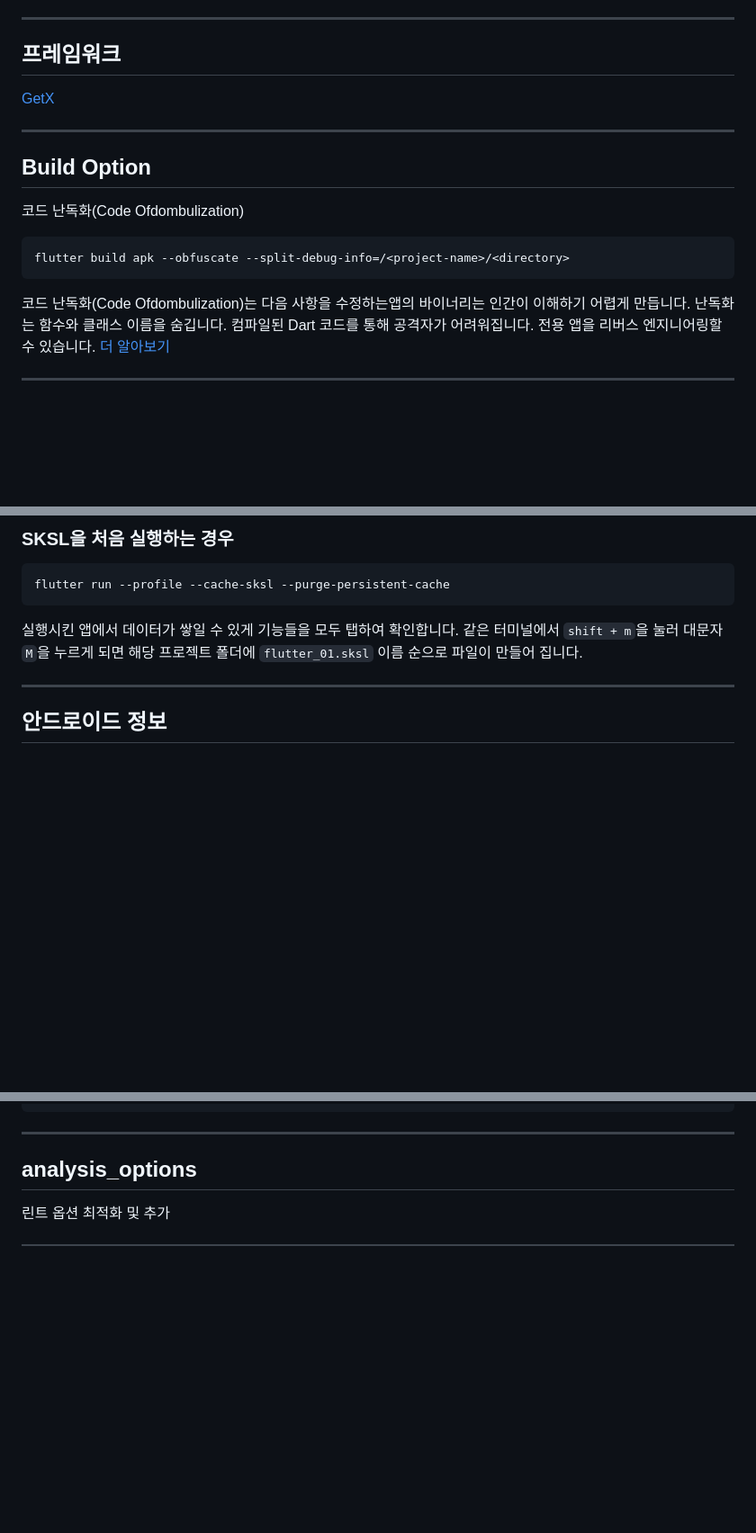
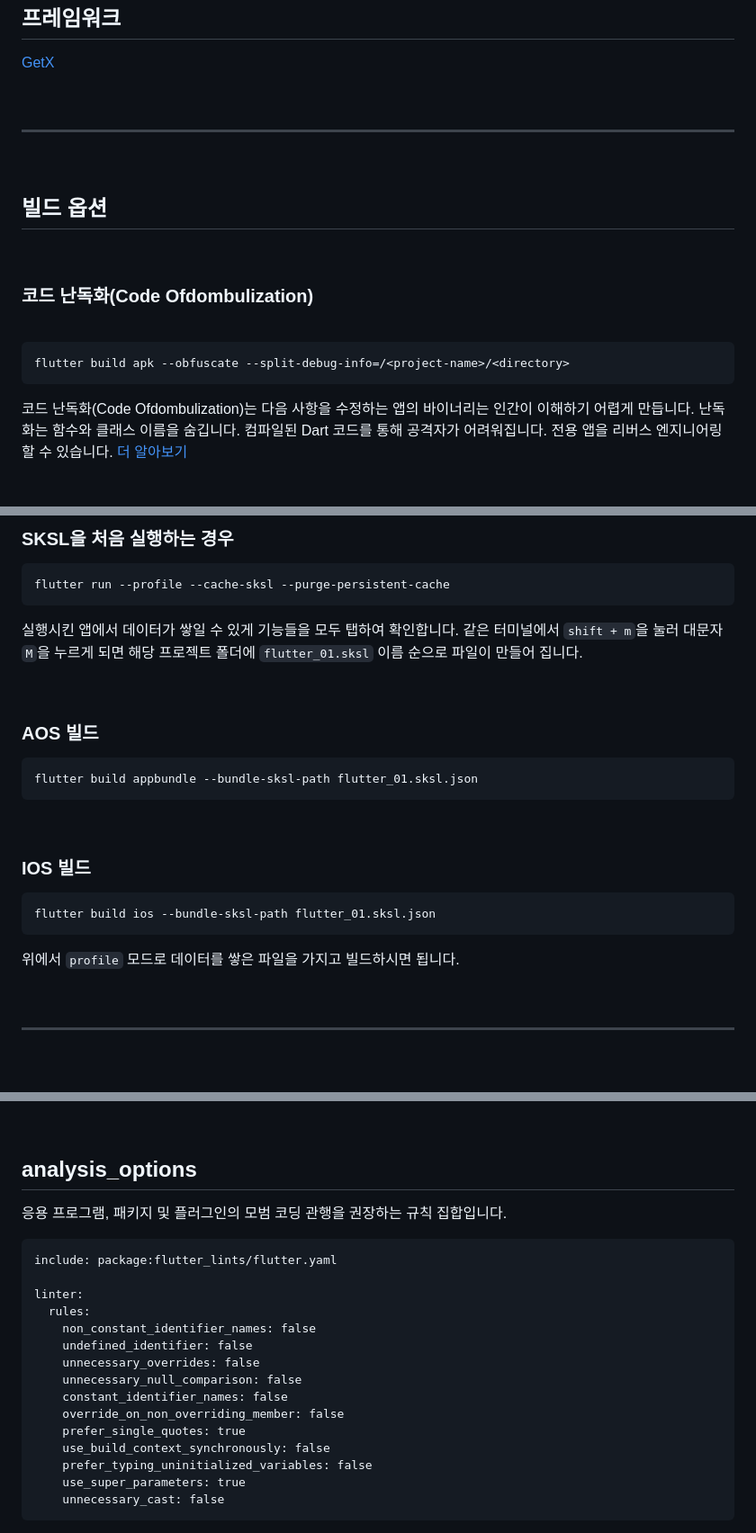
Before and after one commit to ReaflaORG/base-getx-flutter, a Markdown page: README.md, 3 parts joined by grey strips. Shown at 90% size. GitHub-like rendering; blank space fills up the shorter version.

Commit message:
Feat: README.md Feated

````diff
--- a/README.md
+++ b/README.md
@@ -38,14 +52,20 @@ Version 1.2.2
 ---
 
-## Build Option
+<br>
 
-코드 난독화(Code Ofdombulization)
+## 빌드 옵션
+
+<br>
+
+### 코드 난독화(Code Ofdombulization)
+
+<br>
 
 ```
 flutter build apk --obfuscate --split-debug-info=/<project-name>/<directory>
 ```
 
-코드 난독화(Code Ofdombulization)는 다음 사항을 수정하는앱의 바이너리는 인간이 이해하기 어렵게 만듭니다.
+코드 난독화(Code Ofdombulization)는 다음 사항을 수정하는 앱의 바이너리는 인간이 이해하기 어렵게 만듭니다.
 난독화는 함수와 클래스 이름을 숨깁니다. 컴파일된 Dart 코드를 통해 공격자가 어려워집니다. 전용 앱을 리버스 엔지니어링할 수 있습니다.
 [더 알아보기](https://docs.flutter.dev/deployment/obfuscate)
 
@@ -71,4 +99,24 @@ flutter run --profile --cache-sksl --purge-persistent-cache
 같은 터미널에서 `shift + m`을 눌러 대문자 `M`을 누르게 되면
 해당 프로젝트 폴더에 `flutter_01.sksl` 이름 순으로 파일이 만들어 집니다.
 
+<br>
+
+### AOS 빌드
+
+```
+flutter build appbundle --bundle-sksl-path flutter_01.sksl.json
+```
+
+<br>
+
+### IOS 빌드
+
+```
+flutter build ios --bundle-sksl-path flutter_01.sksl.json
+```
+
+위에서 `profile` 모드로 데이터를 쌓은 파일을 가지고 빌드하시면 됩니다.
+
+<br>
+
 ---
@@ -170,4 +244,23 @@ dexOptions {
 
 ## analysis_options
 
-린트 옵션 최적화 및 추가
+응용 프로그램, 패키지 및 플러그인의 모범 코딩 관행을 권장하는 규칙 집합입니다.
+
+```
+include: package:flutter_lints/flutter.yaml
+
+linter:
+  rules:
+    non_constant_identifier_names: false
+    undefined_identifier: false
+    unnecessary_overrides: false
+    unnecessary_null_comparison: false
+    constant_identifier_names: false
+    override_on_non_overriding_member: false
+    prefer_single_quotes: true
+    use_build_context_synchronously: false
+    prefer_typing_uninitialized_variables: false
+    use_super_parameters: true
+    unnecessary_cast: false
+```
+
````
Also changed, not shown: other parts of README.md (+78 -16 lines).
